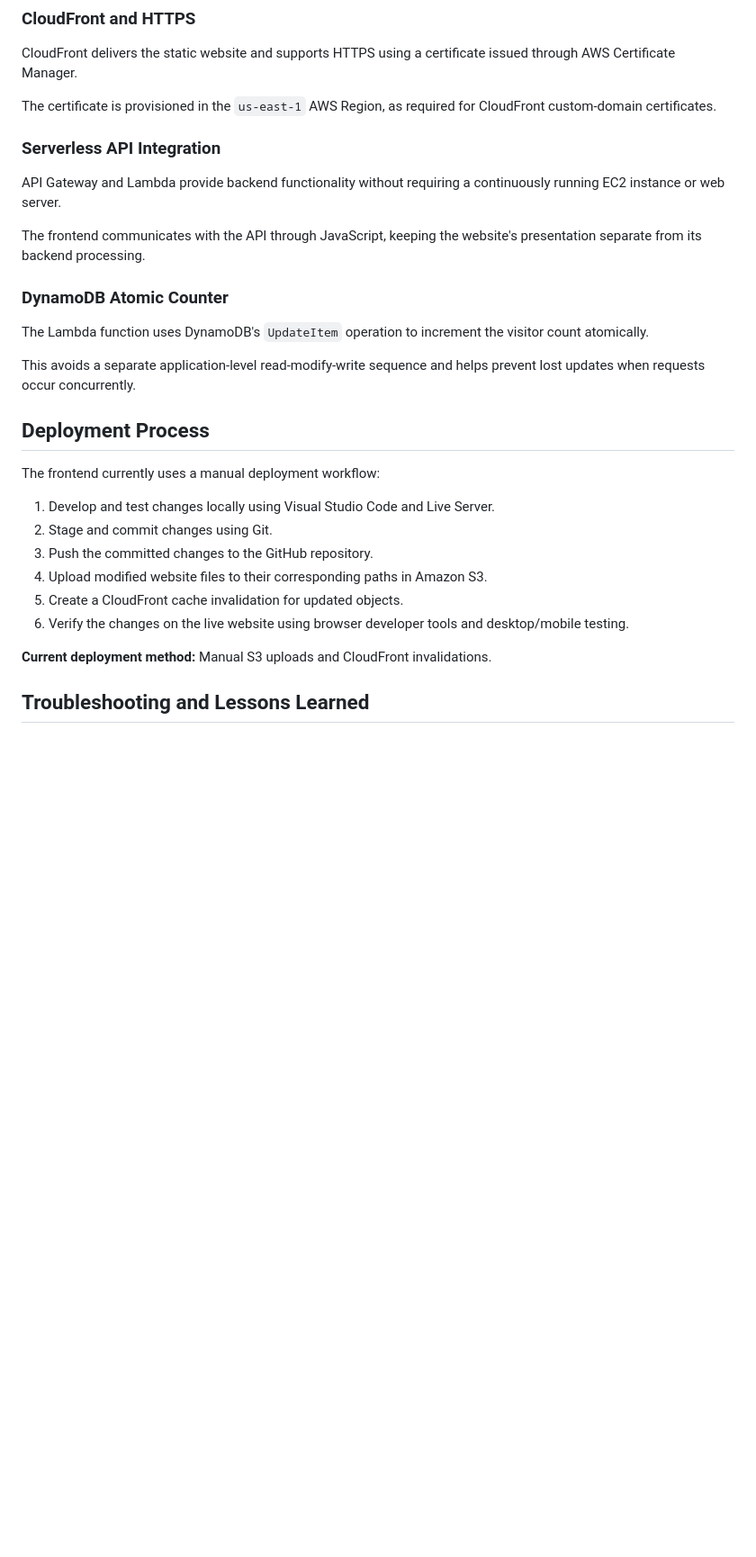
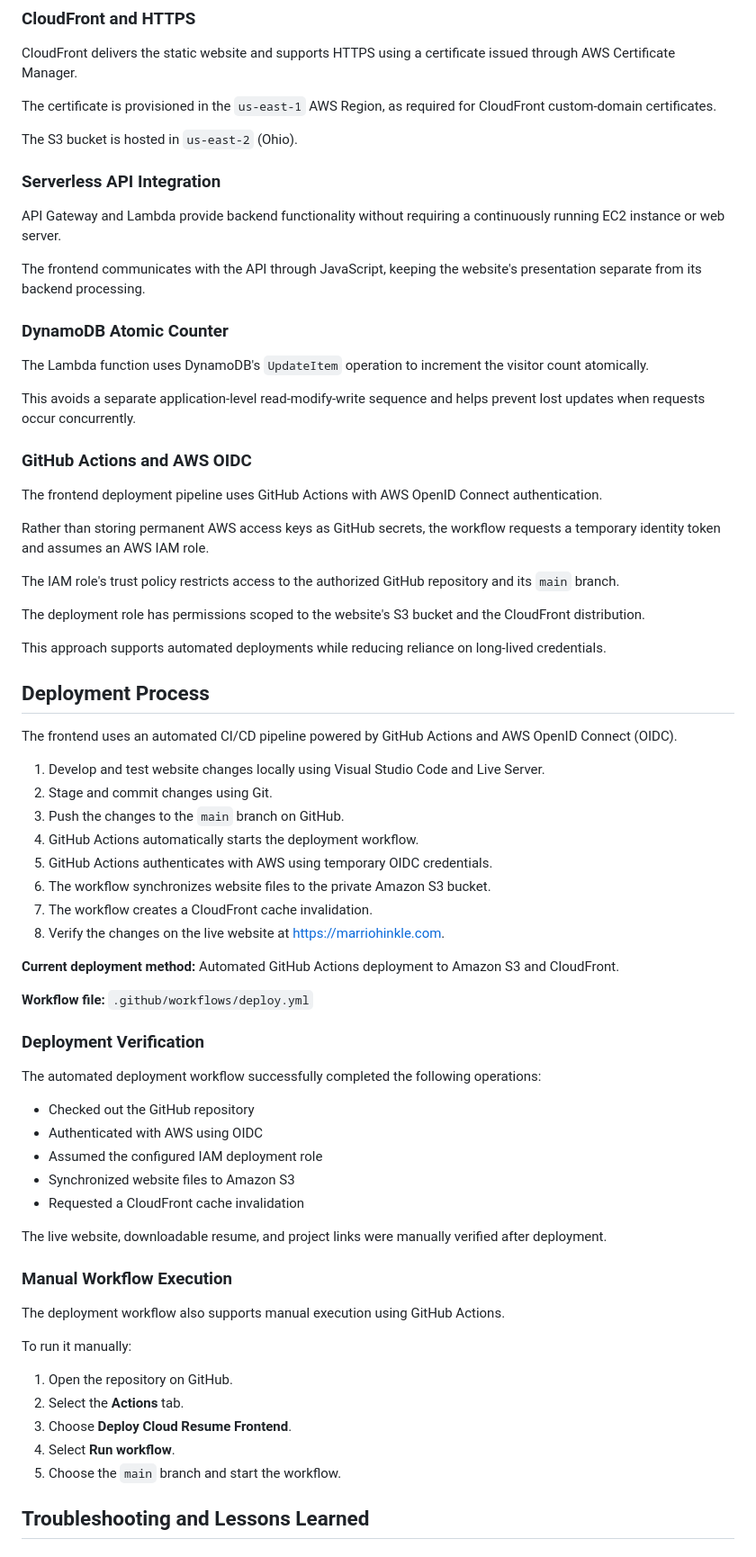
Before and after one commit to Aruande/cloud-resume-frontend, a Markdown page: README.md, the part around one of its changes. Shown at 90% size. GitHub-like rendering; blank space fills up the shorter version.

Commit message:
Update README with CI/CD architecture and troubleshooting

```diff
--- a/README.md
+++ b/README.md
@@ -106,6 +137,8 @@ CloudFront delivers the static website and supports HTTPS using a certificate is
 
 The certificate is provisioned in the `us-east-1` AWS Region, as required for CloudFront custom-domain certificates.
 
+The S3 bucket is hosted in `us-east-2` (Ohio).
+
 ### Serverless API Integration
 
 API Gateway and Lambda provide backend functionality without requiring a continuously running EC2 instance or web server.
@@ -118,18 +151,58 @@ The Lambda function uses DynamoDB's `UpdateItem` operation to increment the visi
 
 This avoids a separate application-level read-modify-write sequence and helps prevent lost updates when requests occur concurrently.
 
+### GitHub Actions and AWS OIDC
+
+The frontend deployment pipeline uses GitHub Actions with AWS OpenID Connect authentication.
+
+Rather than storing permanent AWS access keys as GitHub secrets, the workflow requests a temporary identity token and assumes an AWS IAM role.
+
+The IAM role's trust policy restricts access to the authorized GitHub repository and its `main` branch.
+
+The deployment role has permissions scoped to the website's S3 bucket and the CloudFront distribution.
+
+This approach supports automated deployments while reducing reliance on long-lived credentials.
+
 ## Deployment Process
 
-The frontend currently uses a manual deployment workflow:
+The frontend uses an automated CI/CD pipeline powered by GitHub Actions and AWS OpenID Connect (OIDC).
 
-1. Develop and test changes locally using Visual Studio Code and Live Server.
+1. Develop and test website changes locally using Visual Studio Code and Live Server.
 2. Stage and commit changes using Git.
-3. Push the committed changes to the GitHub repository.
-4. Upload modified website files to their corresponding paths in Amazon S3.
-5. Create a CloudFront cache invalidation for updated objects.
-6. Verify the changes on the live website using browser developer tools and desktop/mobile testing.
+3. Push the changes to the `main` branch on GitHub.
+4. GitHub Actions automatically starts the deployment workflow.
+5. GitHub Actions authenticates with AWS using temporary OIDC credentials.
+6. The workflow synchronizes website files to the private Amazon S3 bucket.
+7. The workflow creates a CloudFront cache invalidation.
+8. Verify the changes on the live website at https://marriohinkle.com.
 
-**Current deployment method:** Manual S3 uploads and CloudFront invalidations.
+**Current deployment method:** Automated GitHub Actions deployment to Amazon S3 and CloudFront.
+
+**Workflow file:** `.github/workflows/deploy.yml`
+
+### Deployment Verification
+
+The automated deployment workflow successfully completed the following operations:
+
+- Checked out the GitHub repository
+- Authenticated with AWS using OIDC
+- Assumed the configured IAM deployment role
+- Synchronized website files to Amazon S3
+- Requested a CloudFront cache invalidation
+
+The live website, downloadable resume, and project links were manually verified after deployment.
+
+### Manual Workflow Execution
+
+The deployment workflow also supports manual execution using GitHub Actions.
+
+To run it manually:
+
+1. Open the repository on GitHub.
+2. Select the **Actions** tab.
+3. Choose **Deploy Cloud Resume Frontend**.
+4. Select **Run workflow**.
+5. Choose the `main` branch and start the workflow.
 
 ## Troubleshooting and Lessons Learned
 
```
Also changed, not shown: other parts of README.md (+107 -10 lines).
